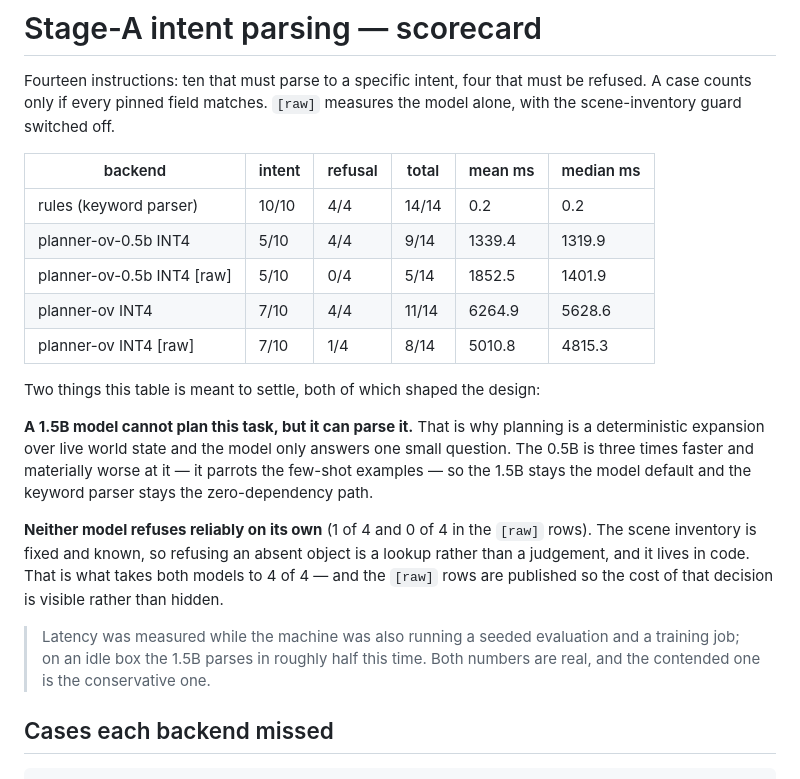
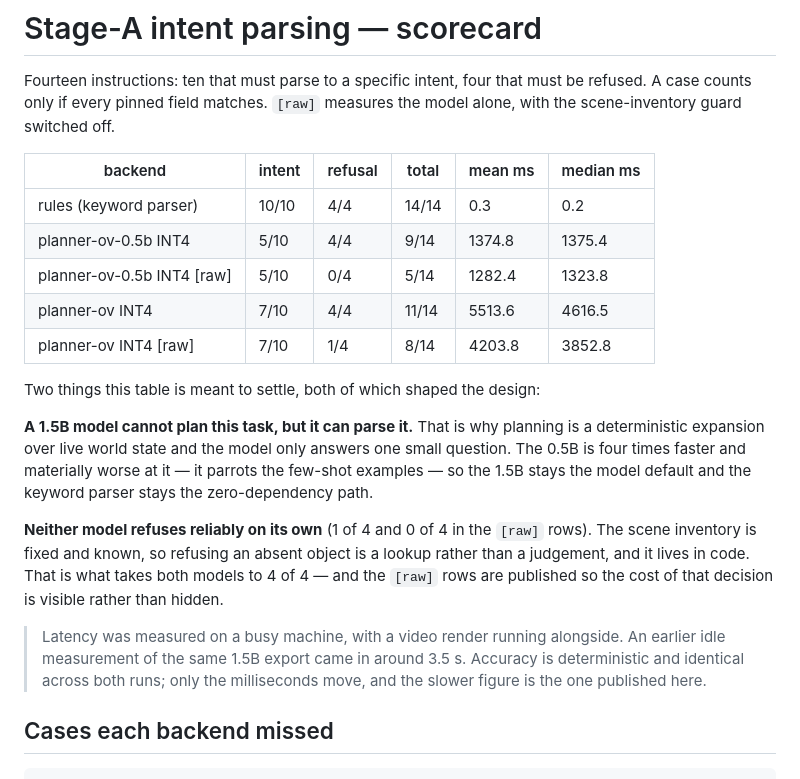
Before and after one commit to RaYYeR220/tandem-vla, a Markdown page: PROOF.md, the part around one of its changes. Drawn GitHub-style.

```diff
--- a/PROOF.md
+++ b/PROOF.md
@@ -279,17 +241,17 @@ scene-inventory guard switched off.
 
 | backend | intent | refusal | total | mean ms | median ms |
 | --- | --- | --- | --- | --- | --- |
-| rules (keyword parser) | 10/10 | 4/4 | 14/14 | 0.2 | 0.2 |
-| planner-ov-0.5b INT4 | 5/10 | 4/4 | 9/14 | 1339.4 | 1319.9 |
-| planner-ov-0.5b INT4 [raw] | 5/10 | 0/4 | 5/14 | 1852.5 | 1401.9 |
-| planner-ov INT4 | 7/10 | 4/4 | 11/14 | 6264.9 | 5628.6 |
-| planner-ov INT4 [raw] | 7/10 | 1/4 | 8/14 | 5010.8 | 4815.3 |
+| rules (keyword parser) | 10/10 | 4/4 | 14/14 | 0.3 | 0.2 |
+| planner-ov-0.5b INT4 | 5/10 | 4/4 | 9/14 | 1374.8 | 1375.4 |
+| planner-ov-0.5b INT4 [raw] | 5/10 | 0/4 | 5/14 | 1282.4 | 1323.8 |
+| planner-ov INT4 | 7/10 | 4/4 | 11/14 | 5513.6 | 4616.5 |
+| planner-ov INT4 [raw] | 7/10 | 1/4 | 8/14 | 4203.8 | 3852.8 |
 
 Two things this table is meant to settle, both of which shaped the design:
 
 **A 1.5B model cannot plan this task, but it can parse it.** That is why planning is a
 deterministic expansion over live world state and the model only answers one small question.
-The 0.5B is three times faster and materially worse at it — it parrots the few-shot examples —
+The 0.5B is four times faster and materially worse at it — it parrots the few-shot examples —
 so the 1.5B stays the model default and the keyword parser stays the zero-dependency path.
 
 **Neither model refuses reliably on its own** (1 of 4 and 0 of 4 in the `[raw]` rows). The scene
@@ -297,9 +259,10 @@ inventory is fixed and known, so refusing an absent object is a lookup rather th
 and it lives in code. That is what takes both models to 4 of 4 — and the `[raw]` rows are
 published so the cost of that decision is visible rather than hidden.
 
-> Latency was measured while the machine was also running a seeded evaluation and a training
-> job; on an idle box the 1.5B parses in roughly half this time. Both numbers are real, and the
-> contended one is the conservative one.
+> Latency was measured on a busy machine, with a video render running alongside. An earlier
+> idle measurement of the same 1.5B export came in around 3.5 s. Accuracy is deterministic and
+> identical across both runs; only the milliseconds move, and the slower figure is the one
+> published here.
 
 ## Cases each backend missed
 
```
Also changed, not shown: other parts of PROOF.md (+13 -51 lines), results/planner_scorecard.md (added, +65 -0 lines).
